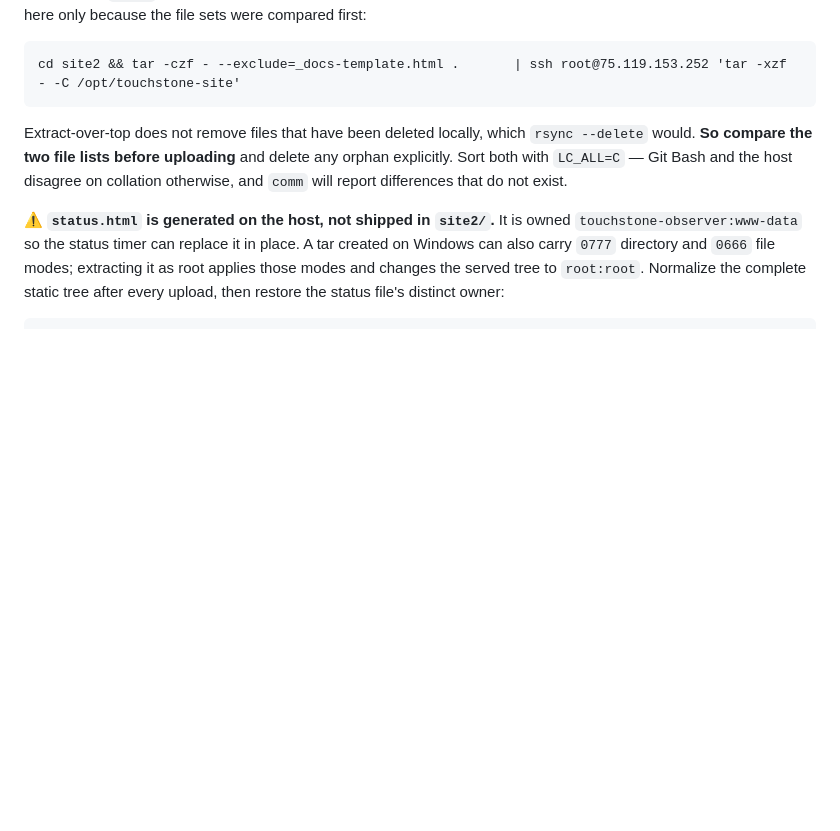
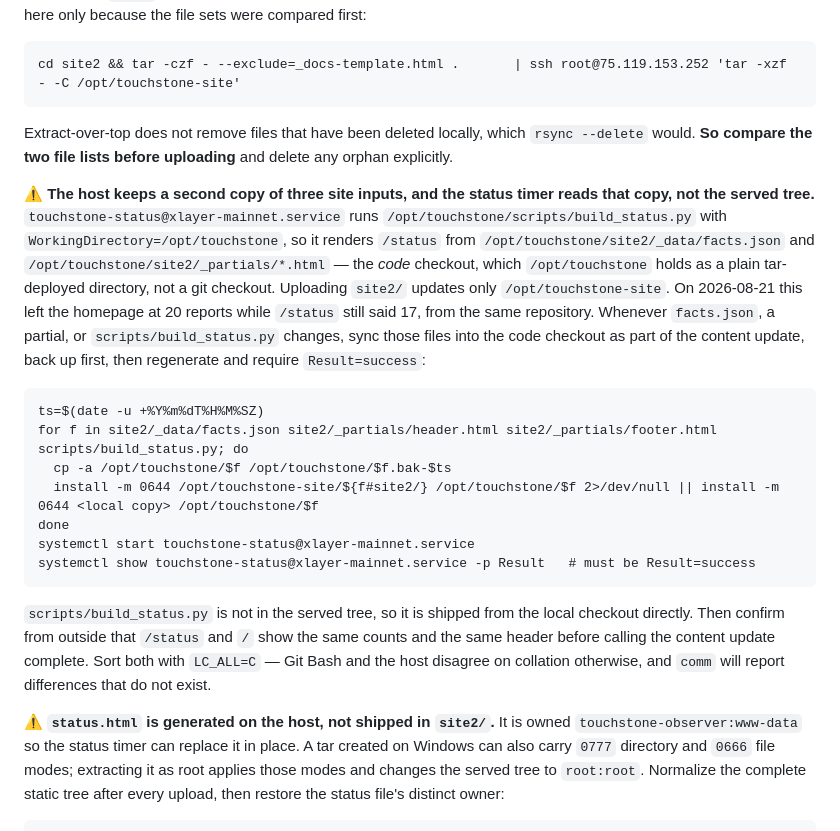
Before and after one commit to Ridwannurudeen/touchstone, a Markdown page: docs/DEPLOY-T9.md, the part around the change. Rendered like a GitHub page; blank space fills up the shorter version.

Commit message:
Record the filed submission and the host sync step the runbook was missing

```diff
--- a/docs/DEPLOY-T9.md
+++ b/docs/DEPLOY-T9.md
@@ -54,6 +54,29 @@ ssh, which is equivalent here only because the file sets were compared first:
 
 Extract-over-top does not remove files that have been deleted locally, which `rsync --delete`
 would. **So compare the two file lists before uploading** and delete any orphan explicitly.
+
+⚠️ **The host keeps a second copy of three site inputs, and the status timer reads that
+copy, not the served tree.** `touchstone-status@xlayer-mainnet.service` runs
+`/opt/touchstone/scripts/build_status.py` with `WorkingDirectory=/opt/touchstone`, so it
+renders `/status` from `/opt/touchstone/site2/_data/facts.json` and
+`/opt/touchstone/site2/_partials/*.html` — the *code* checkout, which `/opt/touchstone` holds
+as a plain tar-deployed directory, not a git checkout. Uploading `site2/` updates only
+`/opt/touchstone-site`. On 2026-08-21 this left the homepage at 20 reports while `/status`
+still said 17, from the same repository. Whenever `facts.json`, a partial, or
+`scripts/build_status.py` changes, sync those files into the code checkout as part of the
+content update, back up first, then regenerate and require `Result=success`:
+
+    ts=$(date -u +%Y%m%dT%H%M%SZ)
+    for f in site2/_data/facts.json site2/_partials/header.html site2/_partials/footer.html scripts/build_status.py; do
+      cp -a /opt/touchstone/$f /opt/touchstone/$f.bak-$ts
+      install -m 0644 /opt/touchstone-site/${f#site2/} /opt/touchstone/$f 2>/dev/null || install -m 0644 <local copy> /opt/touchstone/$f
+    done
+    systemctl start touchstone-status@xlayer-mainnet.service
+    systemctl show touchstone-status@xlayer-mainnet.service -p Result   # must be Result=success
+
+`scripts/build_status.py` is not in the served tree, so it is shipped from the local checkout
+directly. Then confirm from outside that `/status` and `/` show the same counts and the same
+header before calling the content update complete.
 Sort both with `LC_ALL=C` — Git Bash and the host disagree on collation otherwise, and `comm`
 will report differences that do not exist.
 
```
Also changed, not shown: docs/FINAL-OWNER-ACTIONS.md (+3 -3 lines), docs/SUBMISSION-DRAFT.md (+16 -14 lines).
